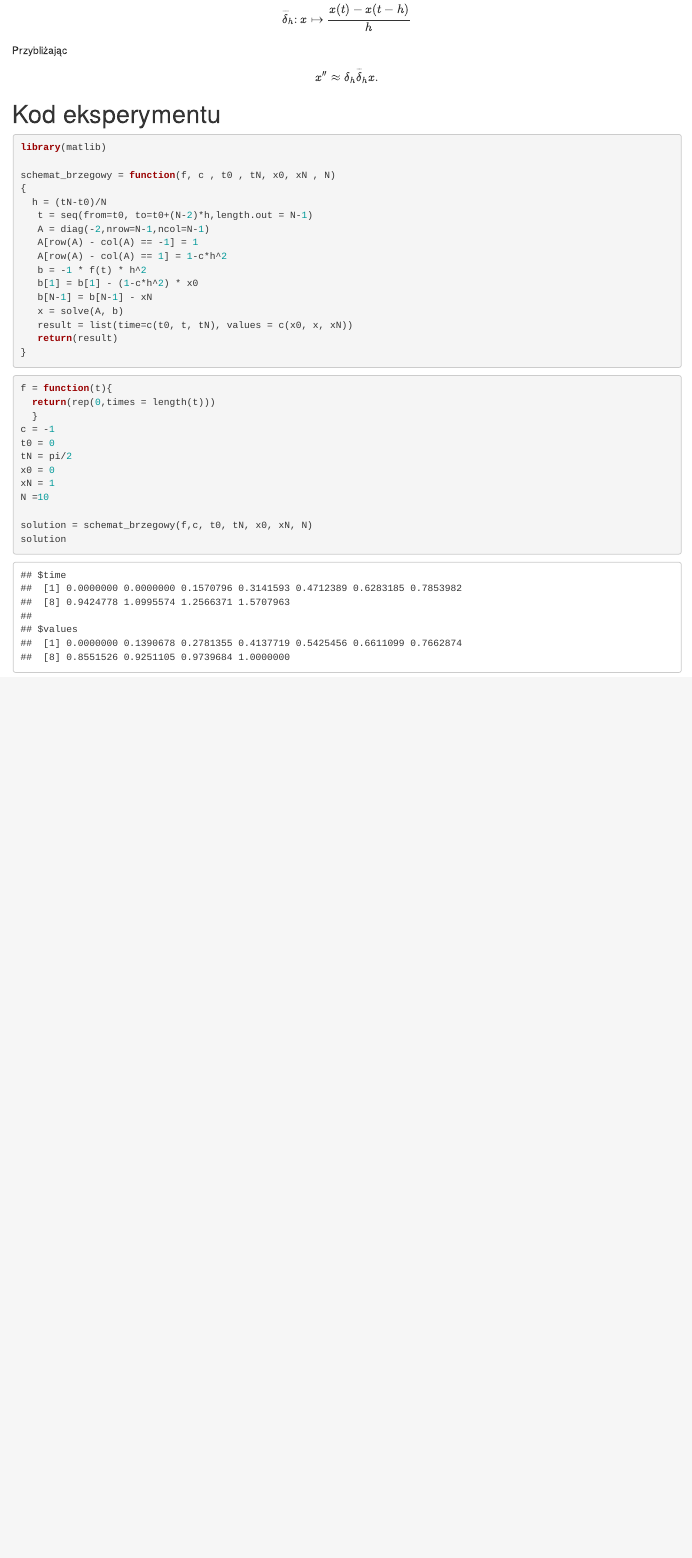
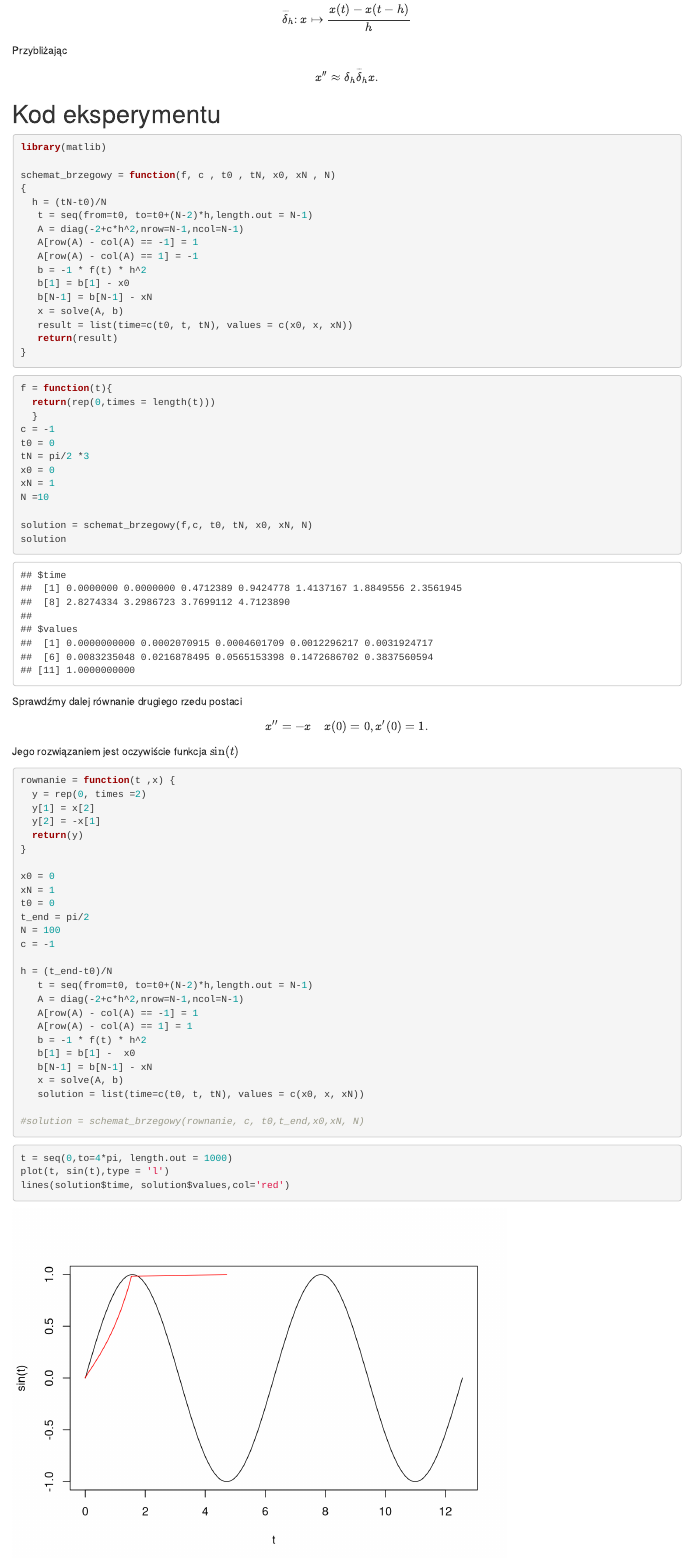
Before and after one commit to weronika-lara/praca-licencjacka, an R Markdown document (Rkody/schemat_brzegowy.Rmd): the page in a window 1100 px wide, from 510 px down. Rendered offline with R 4.5, knitr and Pandoc, with nearby package versions.

Commit message:
wersja z poprawionym kodem

````diff
--- a/Rkody/schemat_brzegowy.Rmd
+++ b/Rkody/schemat_brzegowy.Rmd
@@ -49,11 +49,11 @@ schemat_brzegowy = function(f, c , t0 , tN, x0, xN , N)
 {
   h = (tN-t0)/N
    t = seq(from=t0, to=t0+(N-2)*h,length.out = N-1)
-   A = diag(-2,nrow=N-1,ncol=N-1)
+   A = diag(-2+c*h^2,nrow=N-1,ncol=N-1)
    A[row(A) - col(A) == -1] = 1
-   A[row(A) - col(A) == 1] = 1-c*h^2
+   A[row(A) - col(A) == 1] = -1
    b = -1 * f(t) * h^2
-   b[1] = b[1] - (1-c*h^2) * x0
+   b[1] = b[1] - x0
    b[N-1] = b[N-1] - xN
    x = solve(A, b)
    result = list(time=c(t0, t, tN), values = c(x0, x, xN))
@@ -62,13 +62,14 @@ schemat_brzegowy = function(f, c , t0 , tN, x0, xN , N)
 ```
 
 
+
 ```{r}
 f = function(t){
   return(rep(0,times = length(t)))
   }
 c = -1
 t0 = 0
-tN = pi/2
+tN = pi/2 *3
 x0 = 0
 xN = 1
 N =10
@@ -76,3 +77,45 @@ N =10
 solution = schemat_brzegowy(f,c, t0, tN, x0, xN, N)
 solution
 ```
+
+Sprawdźmy dalej równanie drugiego rzedu postaci
+$$
+x'' = -x \quad x(0)=0, x'(0) = 1.
+$$
+
+Jego rozwiązaniem jest oczywiście funkcja $\sin(t)$
+
+```{r}
+rownanie = function(t ,x) {
+  y = rep(0, times =2)
+  y[1] = x[2]
+  y[2] = -x[1]
+  return(y)
+}
+
+x0 = 0
+xN = 1
+t0 = 0
+t_end = pi/2
+N = 100
+c = -1
+
+h = (t_end-t0)/N
+   t = seq(from=t0, to=t0+(N-2)*h,length.out = N-1)
+   A = diag(-2+c*h^2,nrow=N-1,ncol=N-1)
+   A[row(A) - col(A) == -1] = 1
+   A[row(A) - col(A) == 1] = 1
+   b = -1 * f(t) * h^2
+   b[1] = b[1] -  x0
+   b[N-1] = b[N-1] - xN
+   x = solve(A, b)
+   solution = list(time=c(t0, t, tN), values = c(x0, x, xN))
+
+#solution = schemat_brzegowy(rownanie, c, t0,t_end,x0,xN, N)
+```
+
+```{r}
+t = seq(0,to=4*pi, length.out = 1000)
+plot(t, sin(t),type = 'l')
+lines(solution$time, solution$values,col='red')
+```
````
